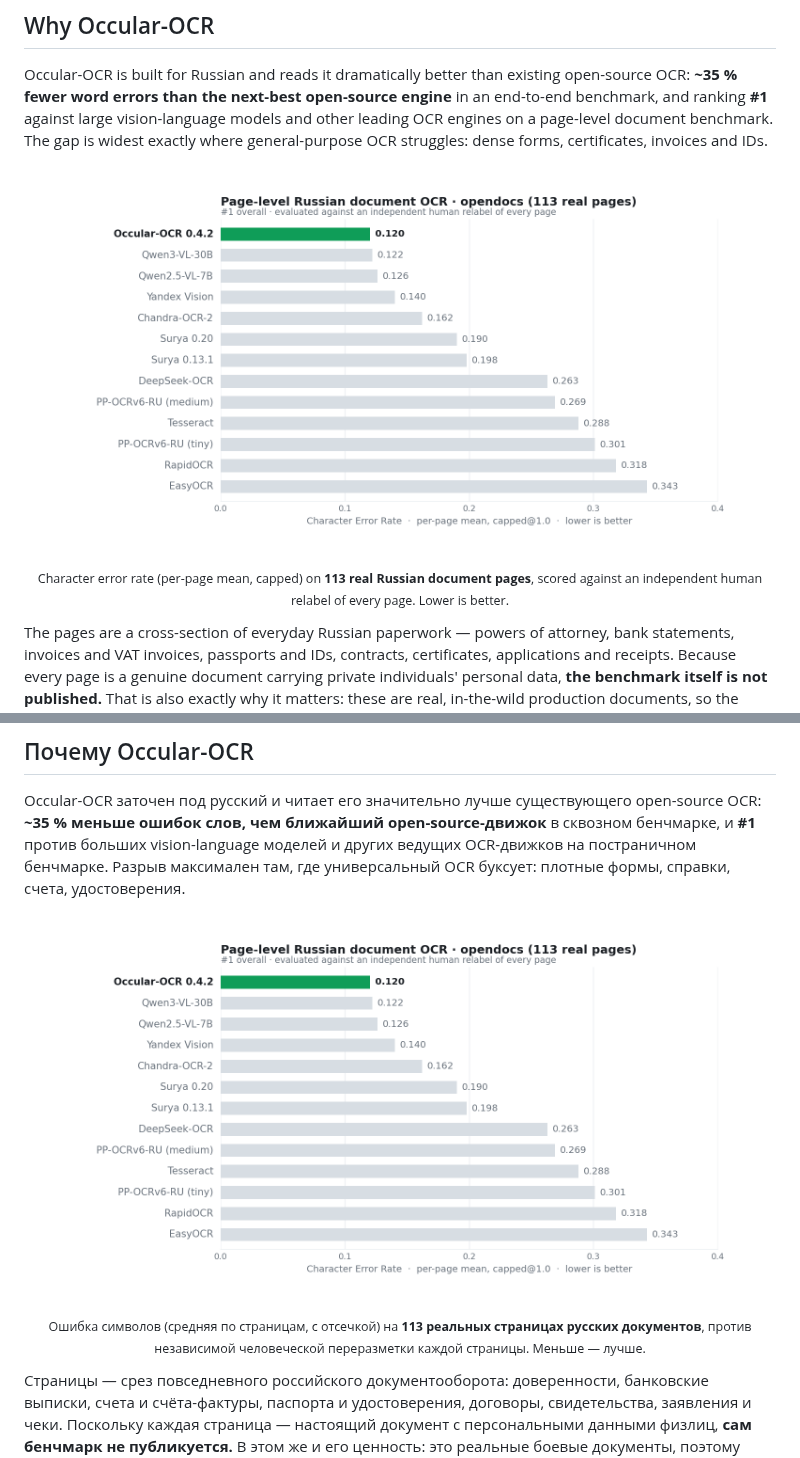
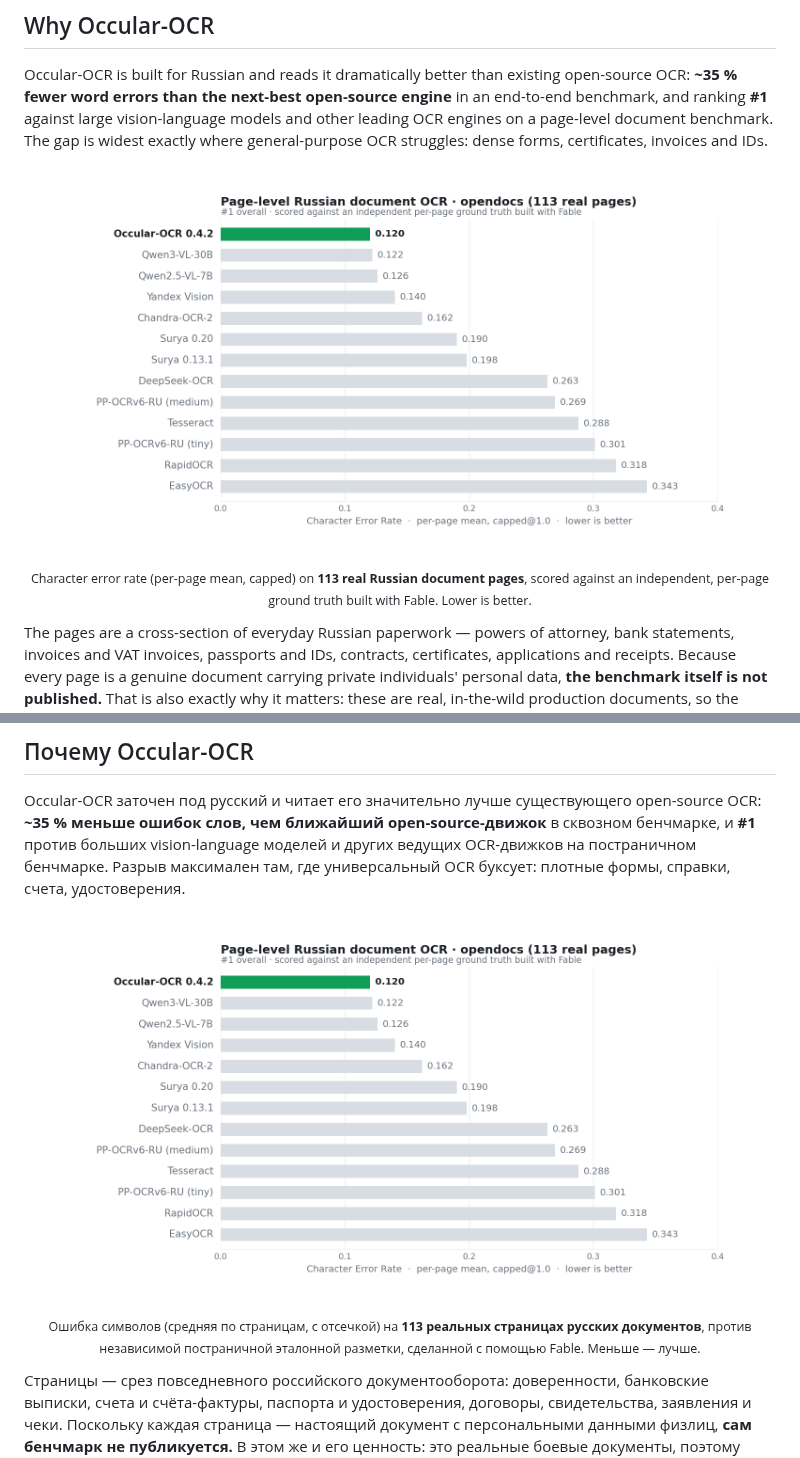
Before and after one commit to Bodhi42/Occular-ocr, a Markdown page: README.md, 2 parts joined by grey strips. Drawn GitHub-style; pictures changed too: assets/benchmark_opendocs.png.

Commit message:
docs(readme): credit Fable for the benchmark ground truth
The per-page opendocs ground truth was built with Fable; correct the
caption and chart subtitle accordingly (was 'human relabel').

```diff
--- a/README.md
+++ b/README.md
@@ -51,7 +51,7 @@ certificates, invoices and IDs.
     <img src="assets/benchmark_opendocs.png" width="90%" alt="opendocs page-level benchmark — Occular-OCR ranks #1 by character error rate against large vision-language models, Yandex Vision, Surya, Tesseract, PP-OCRv6-RU, RapidOCR and others">
   </picture>
 </p>
-<p align="center"><sub>Character error rate (per-page mean, capped) on <b>113 real Russian document pages</b>, scored against an independent human relabel of every page. Lower is better.</sub></p>
+<p align="center"><sub>Character error rate (per-page mean, capped) on <b>113 real Russian document pages</b>, scored against an independent, per-page ground truth built with Fable. Lower is better.</sub></p>
 
 The pages are a cross-section of everyday Russian paperwork — powers of attorney, bank
 statements, invoices and VAT invoices, passports and IDs, contracts, certificates, applications
@@ -404,7 +404,7 @@ Occular-OCR заточен под русский и читает его знач
     <img src="assets/benchmark_opendocs.png" width="90%" alt="Постраничный бенчмарк opendocs — Occular-OCR на 1-м месте по ошибке символов против больших vision-language моделей, Yandex Vision, Surya, Tesseract, PP-OCRv6-RU, RapidOCR и других">
   </picture>
 </p>
-<p align="center"><sub>Ошибка символов (средняя по страницам, с отсечкой) на <b>113 реальных страницах русских документов</b>, против независимой человеческой переразметки каждой страницы. Меньше — лучше.</sub></p>
+<p align="center"><sub>Ошибка символов (средняя по страницам, с отсечкой) на <b>113 реальных страницах русских документов</b>, против независимой постраничной эталонной разметки, сделанной с помощью Fable. Меньше — лучше.</sub></p>
 
 Страницы — срез повседневного российского документооборота: доверенности, банковские выписки,
 счета и счёта-фактуры, паспорта и удостоверения, договоры, свидетельства, заявления и чеки.
```
Also changed, not shown: assets/benchmark_opendocs_dark.png.
